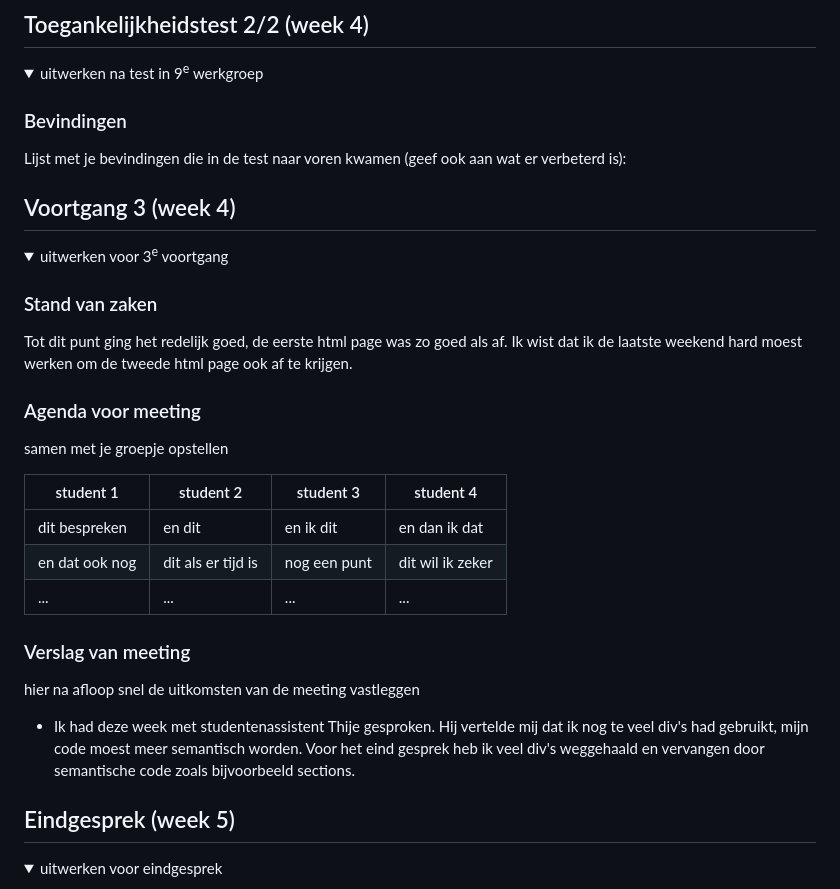
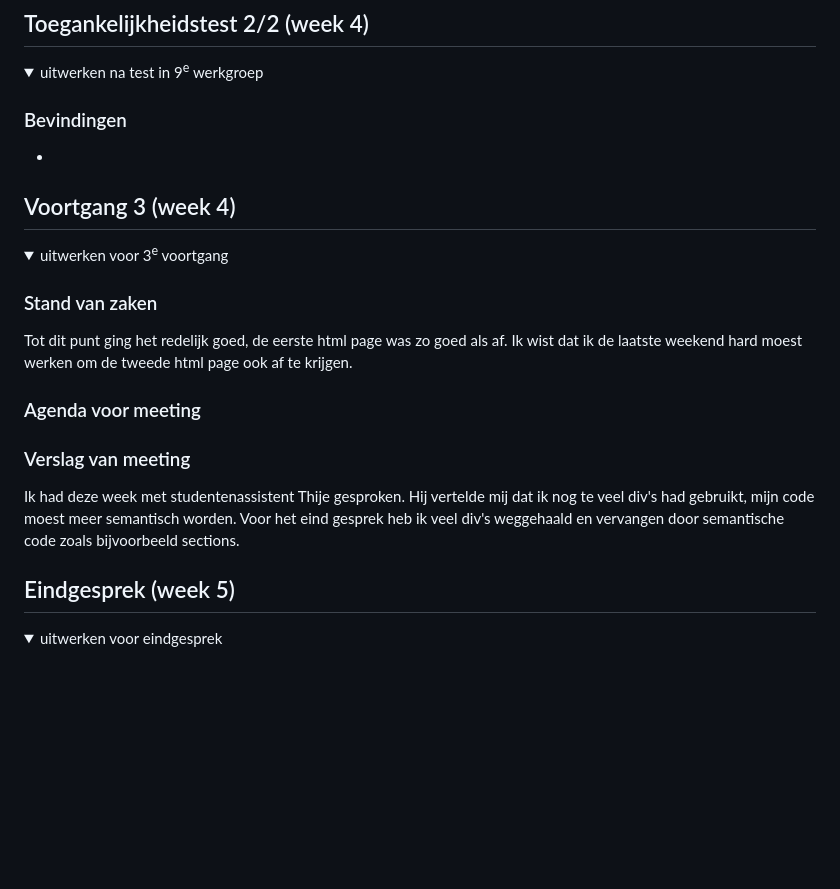
Before and after one commit to kimble305/fedherkansingkim, a Markdown page: README.md, the part around the change. Rendered like a GitHub page; folded sections open; blank space fills up the shorter version.

```diff
--- a/README.md
+++ b/README.md
@@ -133,7 +133,7 @@ Nb. Door *open* toe te voegen aan een *details* element kun je deze standaard op
   <summary>uitwerken na test in 9<sup>e</sup> werkgroep</summary>
 
   ### Bevindingen
-  Lijst met je bevindingen die in de test naar voren kwamen (geef ook aan wat er verbeterd is):
+  -
 
 </details>
 
@@ -147,23 +147,13 @@ Nb. Door *open* toe te voegen aan een *details* element kun je deze standaard op
   <summary>uitwerken voor 3<sup>e</sup> voortgang</summary>
 
   ### Stand van zaken
-  Tot dit punt ging het redelijk goed, de eerste html page was zo goed als af. Ik wist dat ik de laatste weekend hard moest werken om de tweede html page ook af te krijgen.
+  Tot dit punt ging het redelijk goed, de eerste html page was zo goed als af. Ik wist dat ik de laatste weekend hard moest werken om     de tweede html page ook af te krijgen.
 
 
   ### Agenda voor meeting
-  samen met je groepje opstellen
-
-  | student 1      | student 2          | student 3    | student 4        |
-  | ---            | ---                | ---          | ---              |
-  | dit bespreken  | en dit             | en ik dit    | en dan ik dat    |
-  | en dat ook nog | dit als er tijd is | nog een punt | dit wil ik zeker |
-  | ...            | ...                | ...          | ...              |
-
 
   ### Verslag van meeting
-  hier na afloop snel de uitkomsten van de meeting vastleggen
-
-  - Ik had deze week met studentenassistent Thije gesproken. Hij vertelde mij dat ik nog te veel div's had gebruikt, mijn code moest meer semantisch worden. Voor het eind gesprek heb ik veel div's weggehaald en vervangen door semantische code zoals bijvoorbeeld sections.
+  Ik had deze week met studentenassistent Thije gesproken. Hij vertelde mij dat ik nog te veel div's had gebruikt, mijn code moest        meer semantisch worden. Voor het eind gesprek heb ik veel div's weggehaald en vervangen door semantische code zoals bijvoorbeeld        sections.
 
 </details>
 
```
